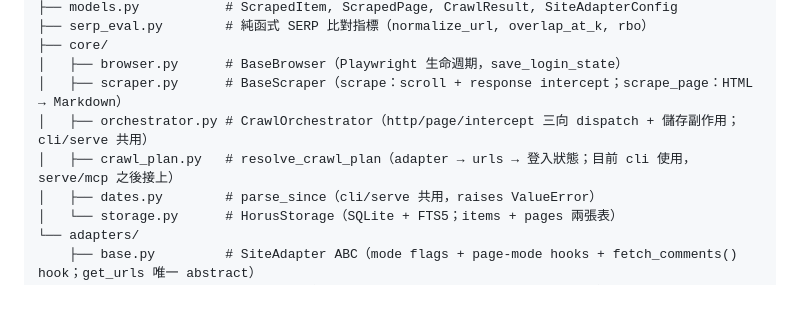
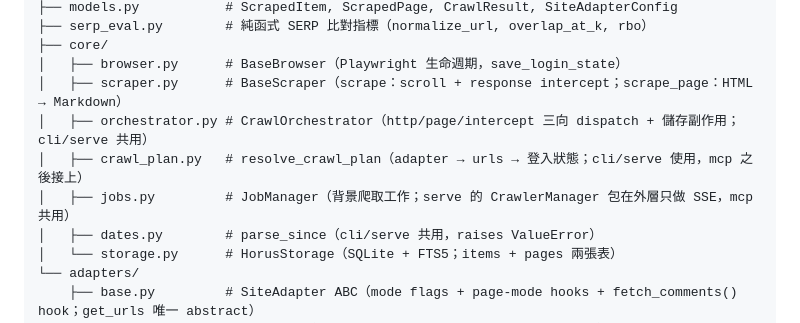
Before and after one commit to xero7689/horus, a Markdown page: CLAUDE.md, the part around the change. Drawn GitHub-style; blank space fills up the shorter version.

Commit message:
docs: document core JobManager
Co-Authored-By: xero7689 <shzlee217@gmail.com>
Co-Authored-By: Claude Opus 5.5 <noreply@anthropic.com>

```diff
--- a/CLAUDE.md
+++ b/CLAUDE.md
@@ -22,7 +22,8 @@ src/horus/
 │   ├── browser.py      # BaseBrowser（Playwright 生命週期，save_login_state）
 │   ├── scraper.py      # BaseScraper（scrape：scroll + response intercept；scrape_page：HTML → Markdown）
 │   ├── orchestrator.py # CrawlOrchestrator（http/page/intercept 三向 dispatch + 儲存副作用；cli/serve 共用）
-│   ├── crawl_plan.py   # resolve_crawl_plan（adapter → urls → 登入狀態；目前 cli 使用，serve/mcp 之後接上）
+│   ├── crawl_plan.py   # resolve_crawl_plan（adapter → urls → 登入狀態；cli/serve 使用，mcp 之後接上）
+│   ├── jobs.py         # JobManager（背景爬取工作；serve 的 CrawlerManager 包在外層只做 SSE，mcp 共用）
 │   ├── dates.py        # parse_since（cli/serve 共用，raises ValueError）
 │   └── storage.py      # HorusStorage（SQLite + FTS5；items + pages 兩張表）
 └── adapters/
```
